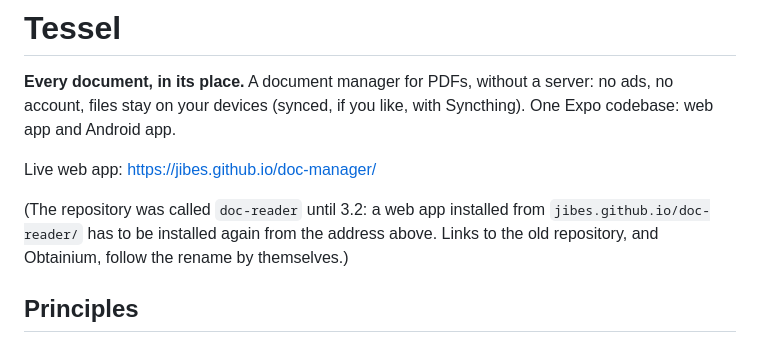
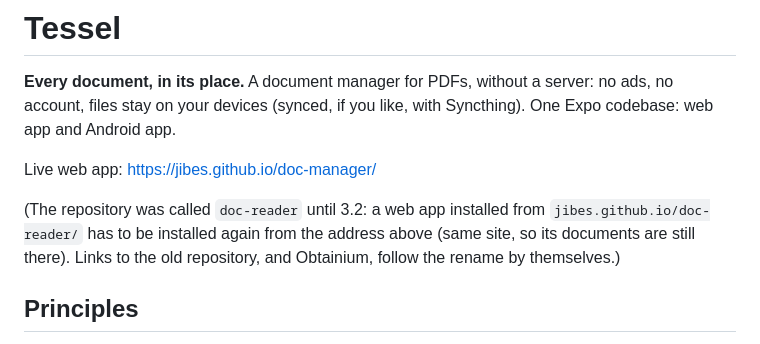
Before and after one commit to jibes/doc-manager, a Markdown page: README.md, the part around the change. Drawn GitHub-style.

Commit message:
README: documents stay after reinstalling from the new address
Co-Authored-By: Claude Opus 5.5 <noreply@anthropic.com>
Claude-Session: https://claude.ai/code/session_01EprC9VhNGcYwwpCwCzXTpk

```diff
--- a/README.md
+++ b/README.md
@@ -4,7 +4,7 @@
 
 Live web app: https://jibes.github.io/doc-manager/
 
-(The repository was called `doc-reader` until 3.2: a web app installed from `jibes.github.io/doc-reader/` has to be installed again from the address above. Links to the old repository, and Obtainium, follow the rename by themselves.)
+(The repository was called `doc-reader` until 3.2: a web app installed from `jibes.github.io/doc-reader/` has to be installed again from the address above (same site, so its documents are still there). Links to the old repository, and Obtainium, follow the rename by themselves.)
 
 ## Principles
 
```
